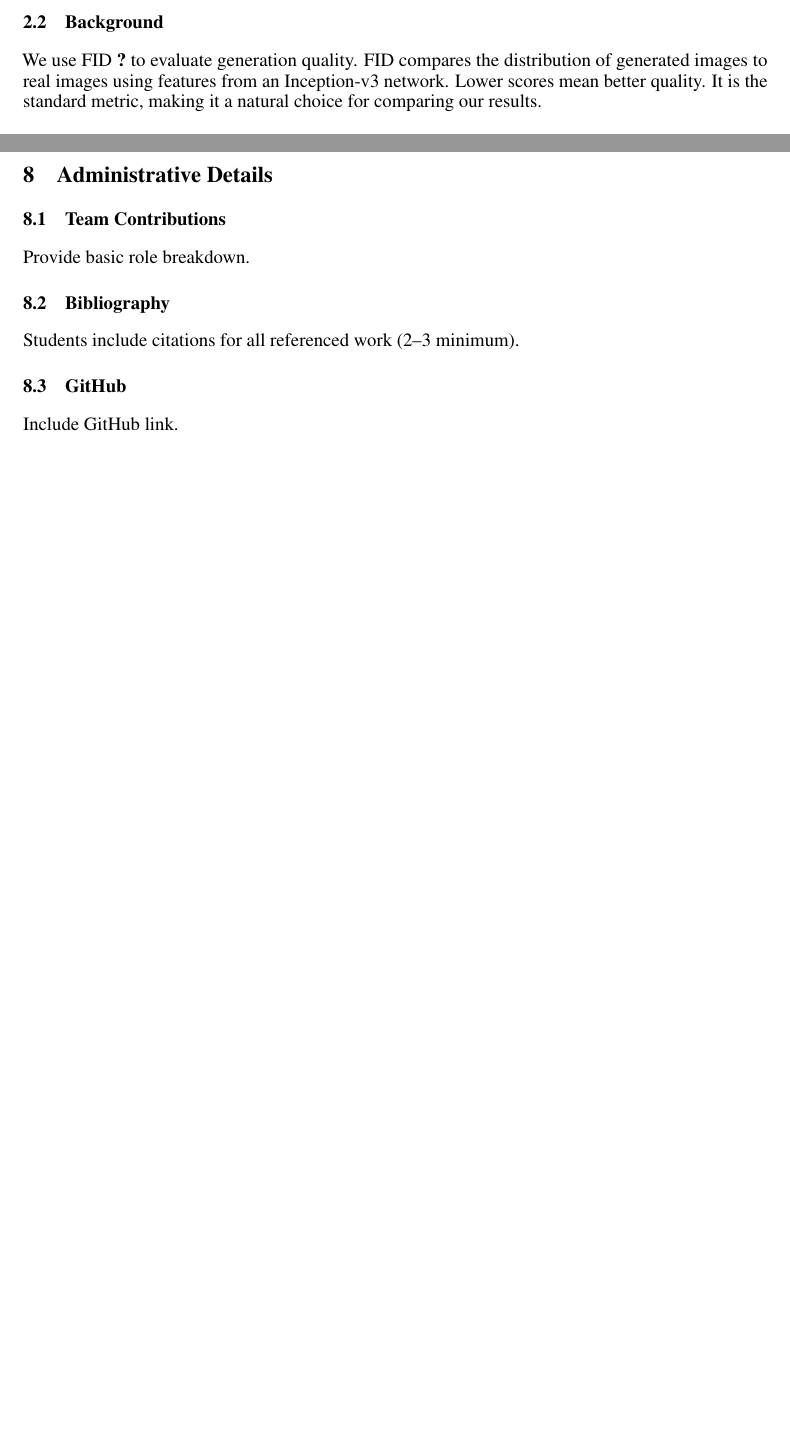
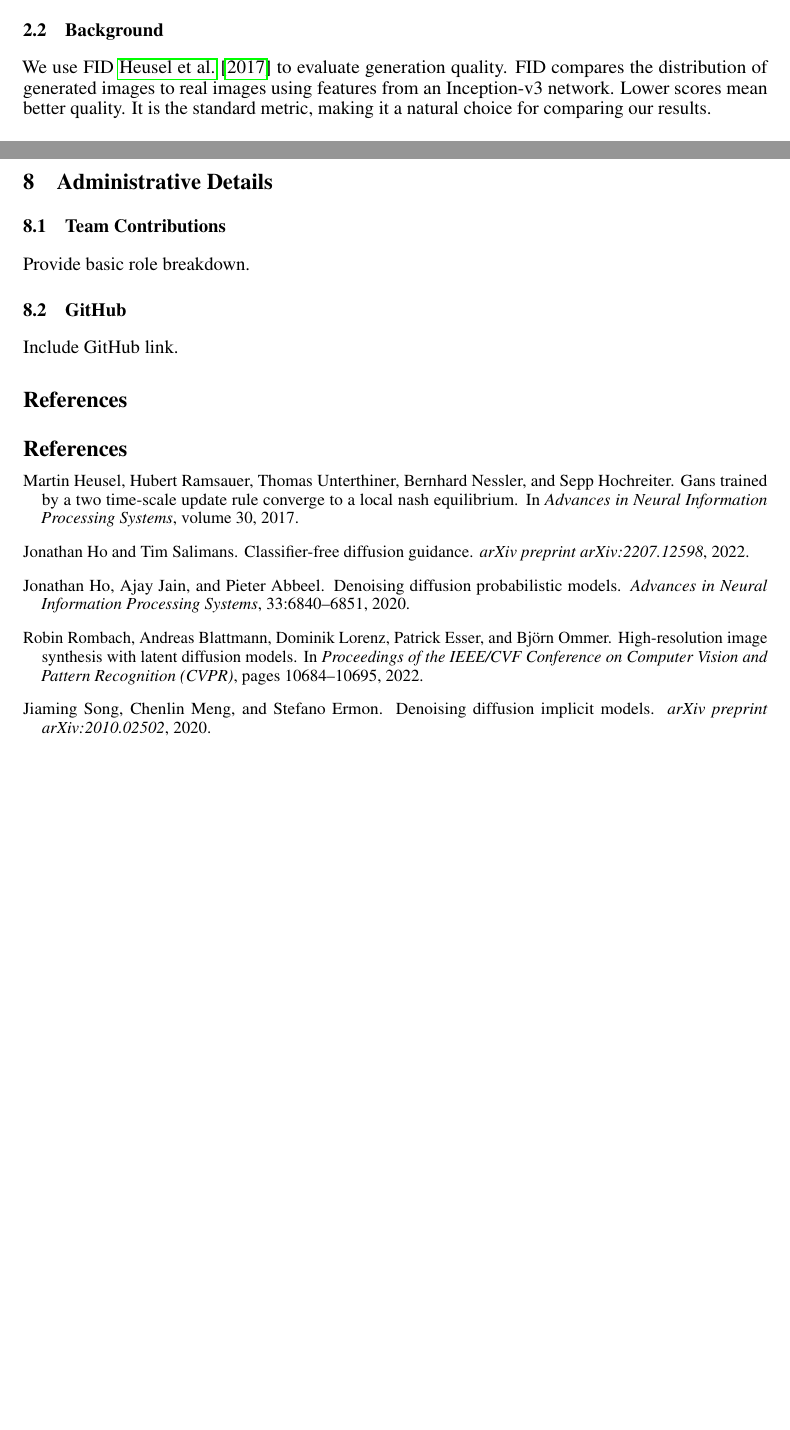
Before and after one commit to XulunLuo/Latent-Denoising-Diffusion-Probabilistic-Models-11685-final-project, a LaTeX paper (midterm_report/neurips_2019.tex, which reads midterm_report/refs.bib): two parts of pages 2 and 3 of 3, joined at a grey line, cut so that both start at the same text, the shorter picture padded with empty space. Compiled offline with pdfLaTeX.

Commit message:
add refs

```diff
--- a/midterm_report/neurips_2019.tex
+++ b/midterm_report/neurips_2019.tex
@@ -79,64 +79,45 @@ metric, making it a natural choice for comparing our results.
 
 \section{Methodology}
 \subsection{Model Description}
-% Rubric: Basic explanation of the proposed model (inputs/outputs).
-% Diagrams/tables encouraged.
 Basic explanation of the proposed model (inputs/outputs). Diagrams/tables encouraged.
 
 \subsection{Dataset}
-% Rubric: Data source is identified and basic preparation steps outlined.
 Data source is identified and basic preparation steps outlined.
 
 \subsection{Evaluation Metric}
-% Rubric: The chosen metric is stated, with a simple explanation of its relevance.
 The chosen metric is stated, with a simple explanation of its relevance.
 
 \subsection{Loss Function}
-% Rubric: Mentioned briefly if applicable.
 Mentioned briefly if applicable.
 
 \subsection{Experimental Depth and Iteration}
-% Rubric: Students present evidence of initial iterations
-% (e.g., at least two runs, adjustments, or configurations attempted).
 Students present evidence of initial iterations (e.g., at least two runs, adjustments, or configurations attempted).
 
 \section{Baseline and Extensions}
 \subsection{Baseline Selection and Evaluation (MANDATORY)}
-% Rubric: MANDATORY: Students implement and explain their chosen baseline.
 MANDATORY: Students implement and explain their chosen baseline.
 
 \subsection{Baseline Reproduction Evidence}
-% Rubric: Students show initial results/plots confirming
-% that their baseline results are their own.
 Students show initial results/plots confirming that their baseline results are their own.
 
 \subsection{Implemented Extensions/Experiments}
-% Rubric: High-level description of extensions/experiments to be conducted.
 High-level description of extensions/experiments to be conducted.
 
 \section{Results and Analysis}
-% Rubric: Preliminary results or progress metrics encouraged
-% (e.g., sample outputs or early plots).
 Preliminary results or progress metrics encouraged (e.g., sample outputs or early plots).
 
 \section{Discussion}
-% Rubric: Students briefly discuss challenges so far and potential risks moving forward.
 Students briefly discuss challenges so far and potential risks moving forward.
 
 \section{Future Directions}
-% Rubric: Planned Next Steps: Students identify 2–3 specific actions to move forward.
 Planned Next Steps: Students identify 2–3 specific actions to move forward.
 
 \section{Administrative Details}
 \subsection{Team Contributions}
-% Rubric: Provide basic role breakdown.
 Provide basic role breakdown.
 
-\subsection{Bibliography}
-% Rubric: Students include citations for all referenced work (2–3 minimum).
-Students include citations for all referenced work (2–3 minimum).
-
 \subsection{GitHub}
-% Rubric: Include GitHub link.
 Include GitHub link.
 
+
+\section*{References}
--- /dev/null
+++ b/midterm_report/refs.bib
@@ -0,0 +1,22 @@
+@article{ho2020denoising,
+  title={Denoising Diffusion Probabilistic Models},
+  author={Ho, Jonathan and Jain, Ajay and Abbeel, Pieter},
+  journal={Advances in Neural Information Processing Systems},
+  volume={33},
+  pages={6840--6851},
+  year={2020}
+}
+
+@article{song2020denoising,
+  title={Denoising Diffusion Implicit Models},
+  author={Song, Jiaming and Meng, Chenlin and Ermon, Stefano},
+  journal={arXiv preprint arXiv:2010.02502},
+  year={2020}
+}
+
+@inproceedings{rombach2022highresolution,
+  title={High-Resolution Image Synthesis with Latent Diffusion Models},
+  author={Rombach, Robin and Blattmann, Andreas and Lorenz, Dominik and Esser, Patrick and Ommer, Bj{\"o}rn},
+  booktitle={Proceedings of the IEEE/CVF Conference on Computer Vision and Pattern Recognition (CVPR)},
+  pages={10684--10695},
+  year={2022}
@@ -0,0 +28,11 @@
+  journal={arXiv preprint arXiv:2207.12598},
+  year={2022}
+}
+
+@inproceedings{heusel2017gans,
+  title={GANs Trained by a Two Time-Scale Update Rule Converge to a Local Nash Equilibrium},
+  author={Heusel, Martin and Ramsauer, Hubert and Unterthiner, Thomas and Nessler, Bernhard and Hochreiter, Sepp},
+  booktitle={Advances in Neural Information Processing Systems},
+  volume={30},
+  year={2017}
+}
```
Also changed, not shown: midterm_report/neurips_2019.tex (4 more changed lines), midterm_report/refs.bib (5 more changed lines).
